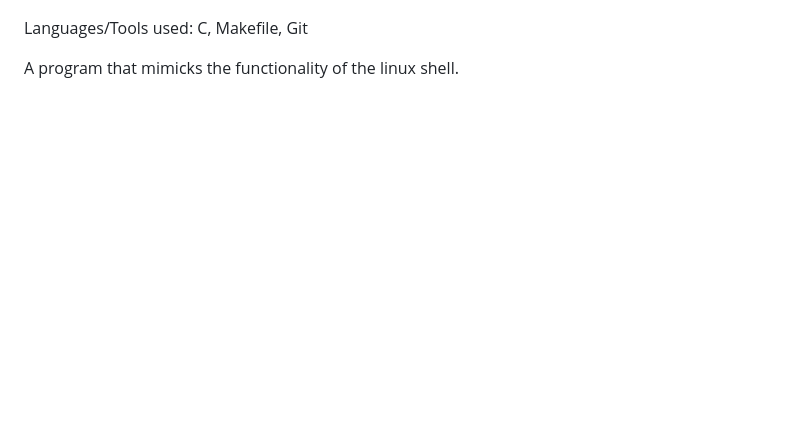
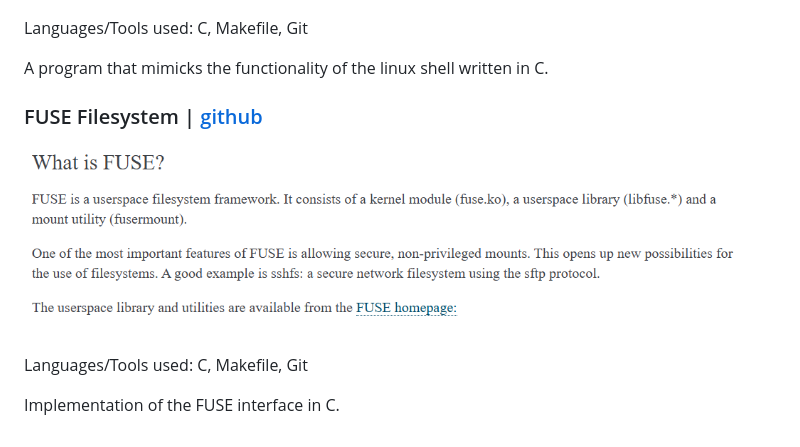
Before and after one commit to ramjsandal/portfolio, a Markdown page: projects/otherProjects.md, the part around the change. Rendered like a GitHub page; pictures changed too: projects/fuse.png (added); blank space fills up the shorter version.

```diff
--- a/projects/otherProjects.md
+++ b/projects/otherProjects.md
@@ -15,4 +15,12 @@ Written using Java and Java Swing, tested using JUnit
 
 Languages/Tools used: C, Makefile, Git
 
-A program that mimicks the functionality of the linux shell.
+A program that mimicks the functionality of the linux shell written in C.
+
+### FUSE Filesystem | [github](https://github.com/ramjsandal/FUSEFilesystem/)
+
+![alt text](fuse.png)
+
+Languages/Tools used: C, Makefile, Git
+
+Implementation of the FUSE interface in C.
```
Also changed, not shown: 6 other files.
